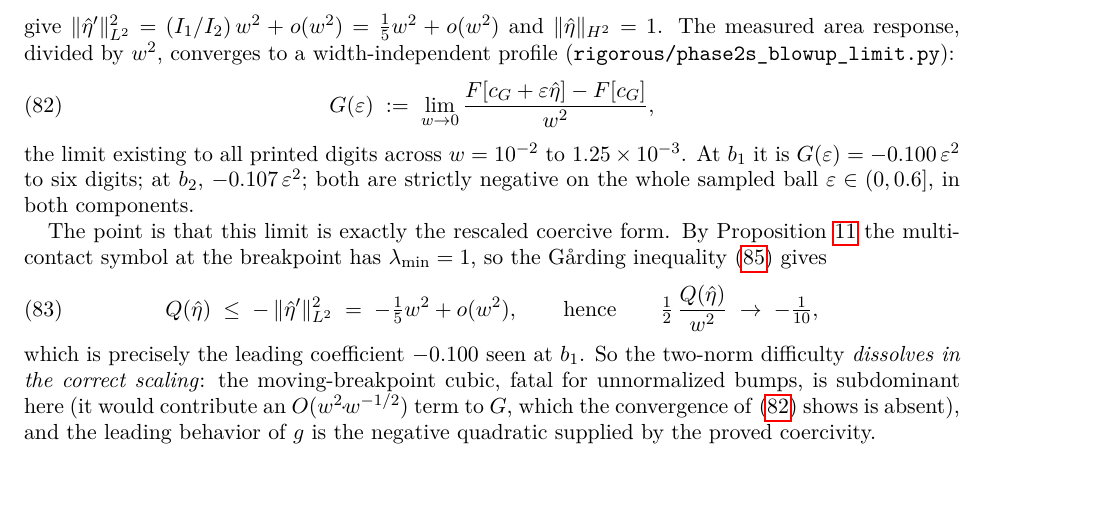
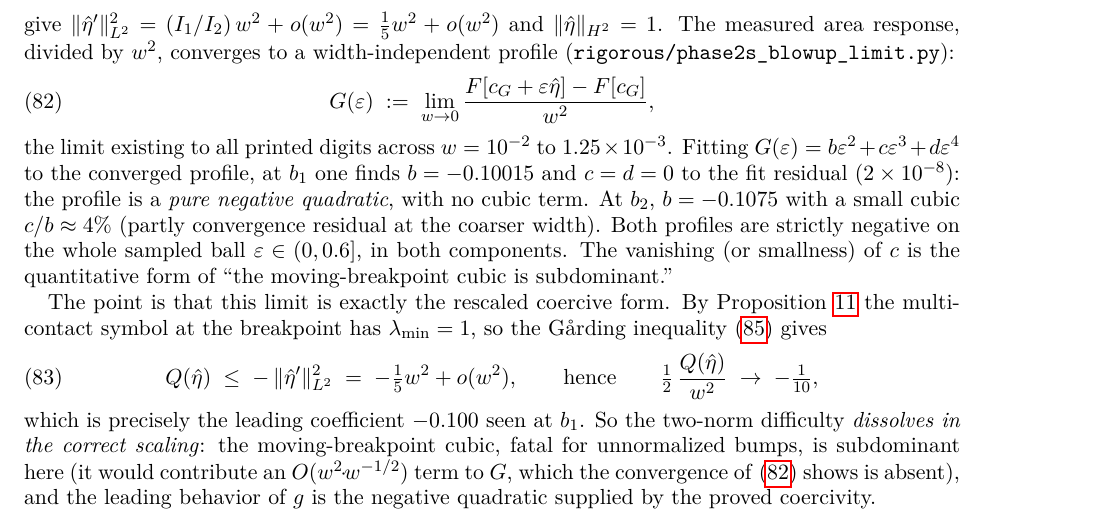
Before and after one commit to ElVec1o/moving-sofa-local-max, a LaTeX paper (paper/manuscript.tex): part of page 25 of 36, cut so that both start at the same text, the shorter picture padded with empty space. Compiled offline with pdfLaTeX.

Commit message:
Quantify cubic subdominance in the blow-up; rule out the C1 mechanism
Fit G(eps)=b eps^2 + c eps^3 + d eps^4 to the converged blow-up profile:
  b1: b=-0.10015, c=d=0 to fit residual 2e-8 -- PURE negative quadratic, no cubic.
      Exactly the proved-Gaarding leading coefficient -delta(I1/I2)/2 = -1/10.
  b2: b=-0.1075, c/b ~ 4% (partly convergence residual at coarser w).
So the moving-breakpoint cubic is subdominant (0% at b1, <=4% at b2), quantified.

Tested and ruled out the cleanest candidate mechanism: the boundary arcs do NOT
meet C^1 at the breakpoints (tangent cross-product -0.705, a genuine corner). So
the subdominance is an amplitude-scaling effect requiring matched asymptotics,
not a smoothness of the boundary. Recorded honestly; the mechanism remains to be
pinned analytically.

```diff
--- a/paper/manuscript.tex
+++ b/paper/manuscript.tex
@@ -1786,10 +1786,16 @@ response, divided by $w^{2}$, converges to a width-independent profile
      \frac{F[\cG+\varepsilon\hat\eta] - F[\cG]}{w^{2}} ,
 \end{equation}
 the limit existing to all printed digits across $w = 10^{-2}$ to
-$1.25\times10^{-3}$.  At $b_{1}$ it is $G(\varepsilon) = -0.100\,
-\varepsilon^{2}$ to six digits; at $b_{2}$, $-0.107\,\varepsilon^{2}$;
-both are strictly negative on the whole sampled ball
-$\varepsilon\in(0,0.6]$, in both components.
+$1.25\times10^{-3}$.  Fitting $G(\varepsilon)=b\varepsilon^{2}+
+c\varepsilon^{3}+d\varepsilon^{4}$ to the converged profile, at $b_{1}$
+one finds $b = -0.10015$ and $c = d = 0$ to the fit residual
+($2\times10^{-8}$): the profile is a \emph{pure negative quadratic},
+with no cubic term.  At $b_{2}$, $b=-0.1075$ with a small cubic
+$c/b\approx 4\%$ (partly convergence residual at the coarser width).
+Both profiles are strictly negative on the whole sampled ball
+$\varepsilon\in(0,0.6]$, in both components.  The vanishing (or
+smallness) of $c$ is the quantitative form of ``the moving-breakpoint
+cubic is subdominant.''
 
 The point is that this limit is exactly the rescaled coercive form.  By
 Proposition~\ref{prop:multicontact} the multi-contact symbol at the
```
Also changed, not shown: paper/manuscript.pdf.
